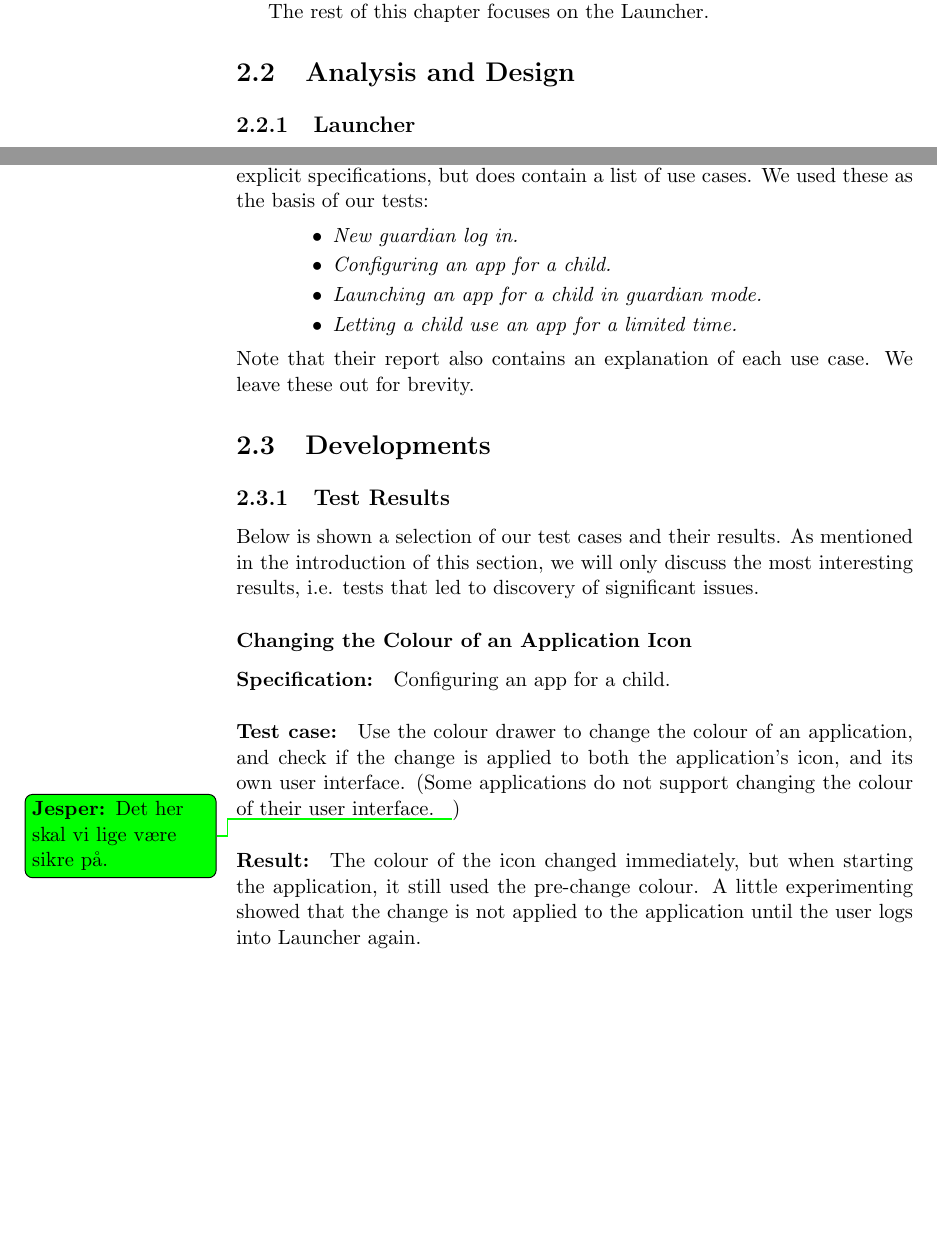
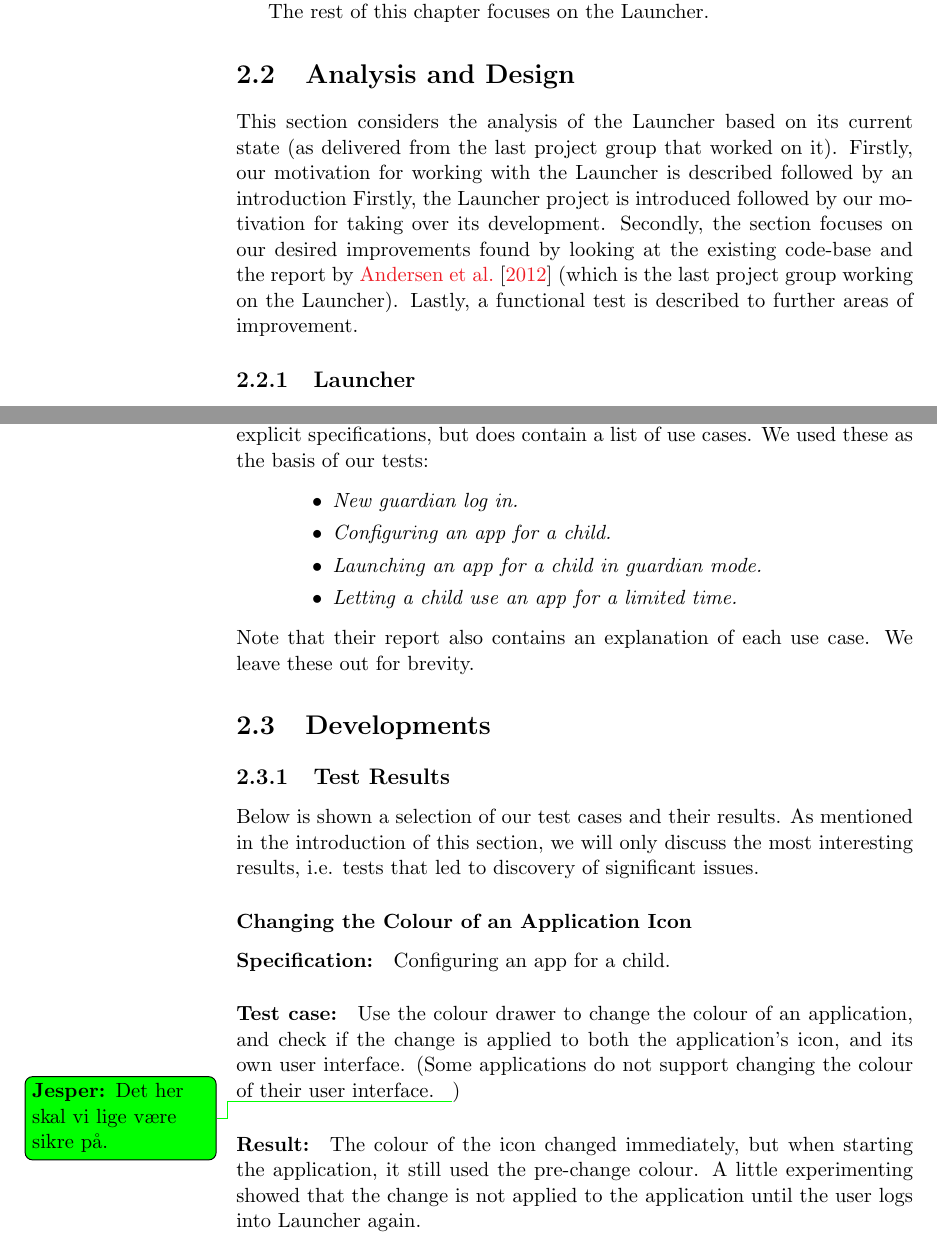
Before and after one commit to frmi/sw605f14-latex, a LaTeX thesis (master.tex, which reads documents/Sprint1/_sprint1.tex, documents/Sprint1/analysisdesign-intro.tex): two parts of pages 13 and 17 of 34, joined at a grey line, cut so that both start at the same text, the shorter picture padded with empty space. Compiled offline with pdfLaTeX.

Commit message:
First draft of introduction to analysis and design

```diff
--- a/documents/Sprint1/_sprint1.tex
+++ b/documents/Sprint1/_sprint1.tex
@@ -4,6 +4,7 @@
 \input{documents/Sprint1/sprint1overview}
 
 \section{Analysis and Design}
+\input{documents/Sprint1/analysisdesign-intro}
 \input{documents/Sprint1/launcher-desc}
 \input{documents/Sprint1/drawer}
 \input{documents/Sprint1/testanalysis}
--- a/documents/Sprint1/analysisdesign-intro.tex
+++ b/documents/Sprint1/analysisdesign-intro.tex
@@ -0,0 +1,5 @@
+This section considers the analysis of the \launcher based on its current state (as delivered from the last project group that worked on it).
+Firstly, our motivation for working with the \launcher is described followed by an introduction
+Firstly, the \launcher project is introduced followed by our motivation for taking over its development.
+Secondly, the section focuses on our desired improvements found by looking at the existing code-base and the report by \citet{launcher2012} (which is the last project group working on the \launcher).
+Lastly, a functional test is described to further areas of improvement.
```
